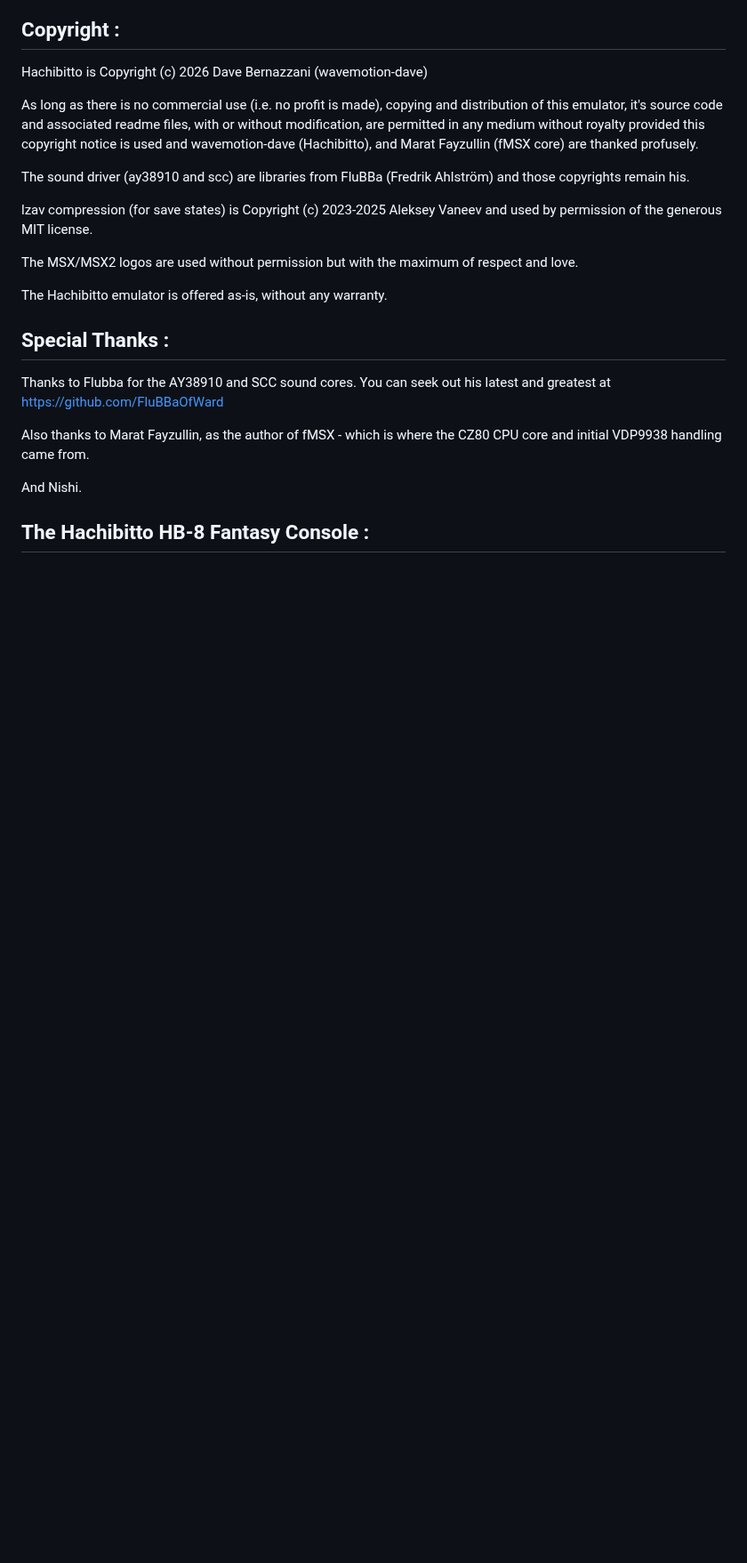
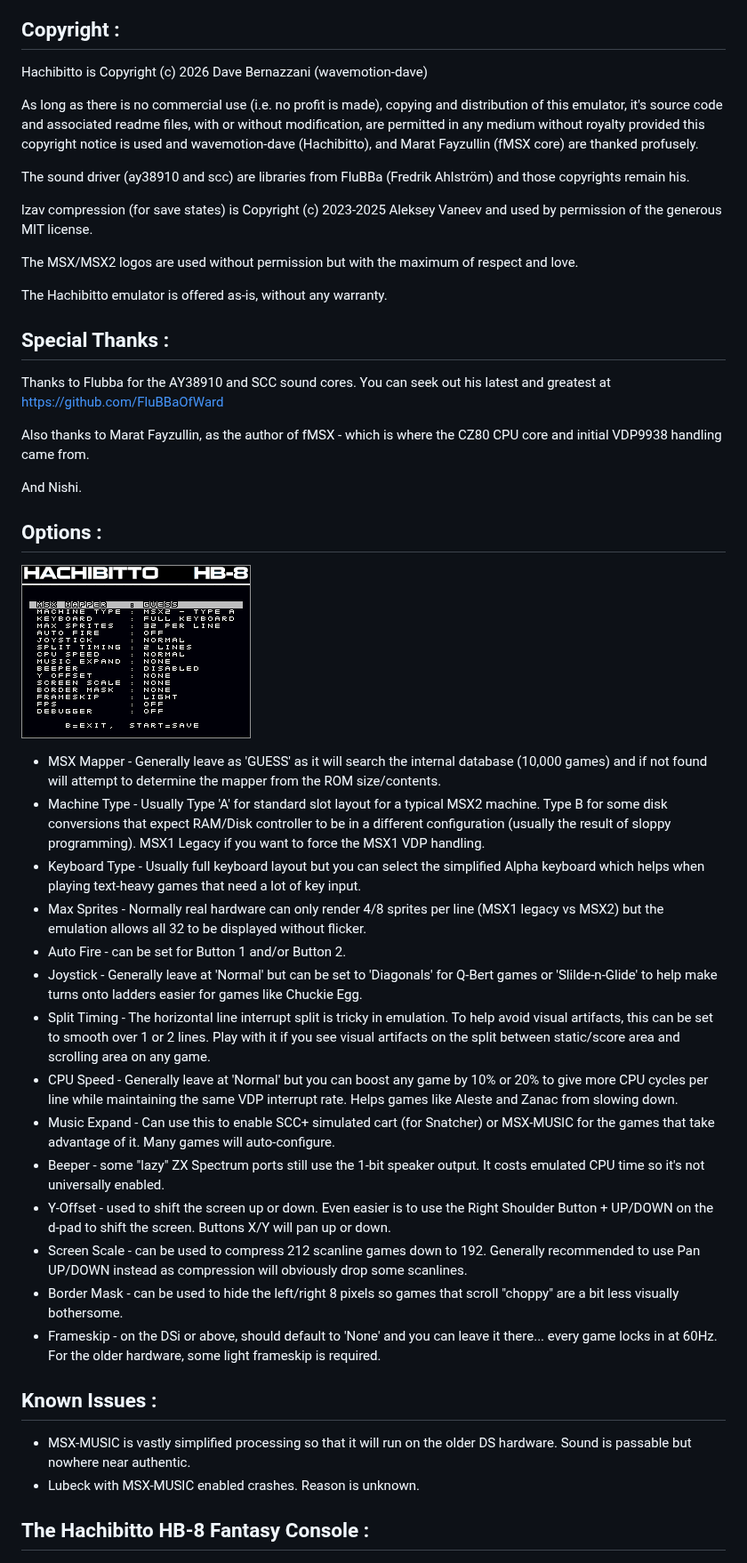
Before and after one commit to wavemotion-dave/Hachibitto, a Markdown page: README.md, the part around one of its changes. Shown at 89% size. Rendered like a GitHub page; pictures changed too: images/Options.png (added); blank space fills up the shorter version.

Commit message:
Updated readme with options

```diff
--- a/README.md
+++ b/README.md
@@ -57,6 +57,30 @@ Also thanks to Marat Fayzullin, as the author of fMSX - which is where the CZ80
 
 And Nishi.
 
+Options :
+-----------------------
+![Hachibitto Options](images/Options.png)
+
+* MSX Mapper - Generally leave as 'GUESS' as it will search the internal database (10,000 games) and if not found will attempt to determine the mapper from the ROM size/contents.
+* Machine Type - Usually Type 'A' for standard slot layout for a typical MSX2 machine. Type B for some disk conversions that expect RAM/Disk controller to be in a different configuration (usually the result of sloppy programming). MSX1 Legacy if you want to force the MSX1 VDP handling.
+* Keyboard Type - Usually full keyboard layout but you can select the simplified Alpha keyboard which helps when playing text-heavy games that need a lot of key input.
+* Max Sprites - Normally real hardware can only render 4/8 sprites per line (MSX1 legacy vs MSX2) but the emulation allows all 32 to be displayed without flicker.
+* Auto Fire - can be set for Button 1 and/or Button 2.
+* Joystick - Generally leave at 'Normal' but can be set to 'Diagonals' for Q-Bert games or 'Slilde-n-Glide' to help make turns onto ladders easier for games like Chuckie Egg.
+* Split Timing - The horizontal line interrupt split is tricky in emulation. To help avoid visual artifacts, this can be set to smooth over 1 or 2 lines. Play with it if you see visual artifacts on the split between static/score area and scrolling area on any game.
+* CPU Speed - Generally leave at 'Normal' but you can boost any game by 10% or 20% to give more CPU cycles per line while maintaining the same VDP interrupt rate. Helps games like Aleste and Zanac from slowing down.
+* Music Expand - Can use this to enable SCC+ simulated cart (for Snatcher) or MSX-MUSIC for the games that take advantage of it. Many games will auto-configure.
+* Beeper - some "lazy" ZX Spectrum ports still use the 1-bit speaker output. It costs emulated CPU time so it's not universally enabled.
+* Y-Offset - used to shift the screen up or down. Even easier is to use the Right Shoulder Button + UP/DOWN on the d-pad to shift the screen.  Buttons X/Y will pan up or down.
+* Screen Scale - can be used to compress 212 scanline games down to 192. Generally recommended to use Pan UP/DOWN instead as compression will obviously drop some scanlines.
+* Border Mask - can be used to hide the left/right 8 pixels so games that scroll "choppy" are a bit less visually bothersome.
+* Frameskip - on the DSi or above, should default to 'None' and you can leave it there... every game locks in at 60Hz. For the older hardware, some light frameskip is required.
+
+Known Issues :
+-----------------------
+* MSX-MUSIC is vastly simplified processing so that it will run on the older DS hardware. Sound is passable but nowhere near authentic.
+* Lubeck with MSX-MUSIC enabled crashes. Reason is unknown.
+
 The Hachibitto HB-8 Fantasy Console :
 -----------------------
 ![Hachibitto Console](images/Hachibito-HB8-Console.jpeg)
```
Also changed, not shown: other parts of README.md (+1 -1 lines).
